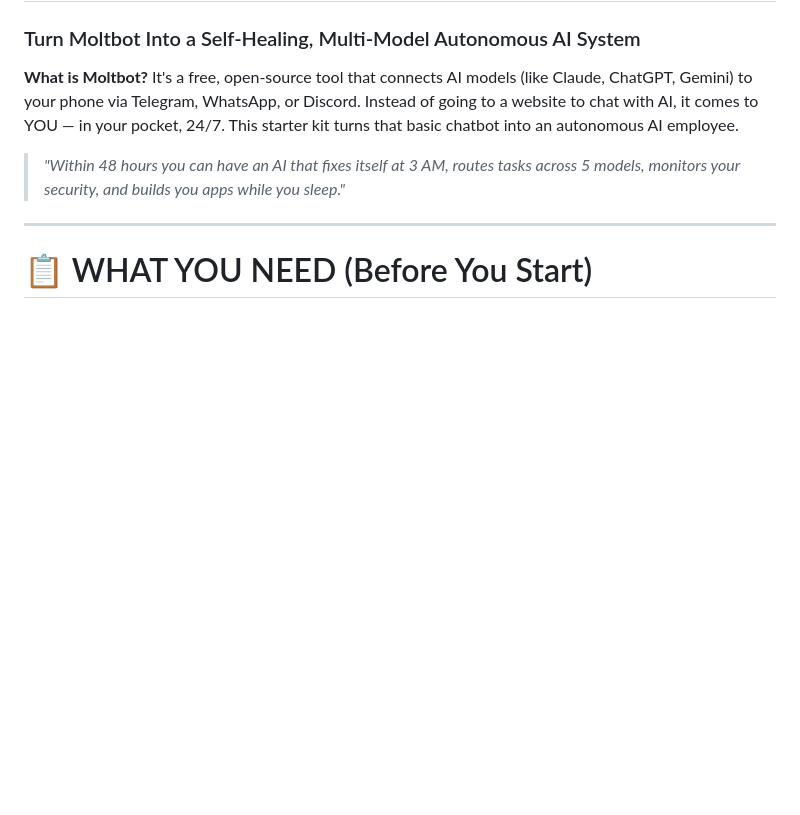
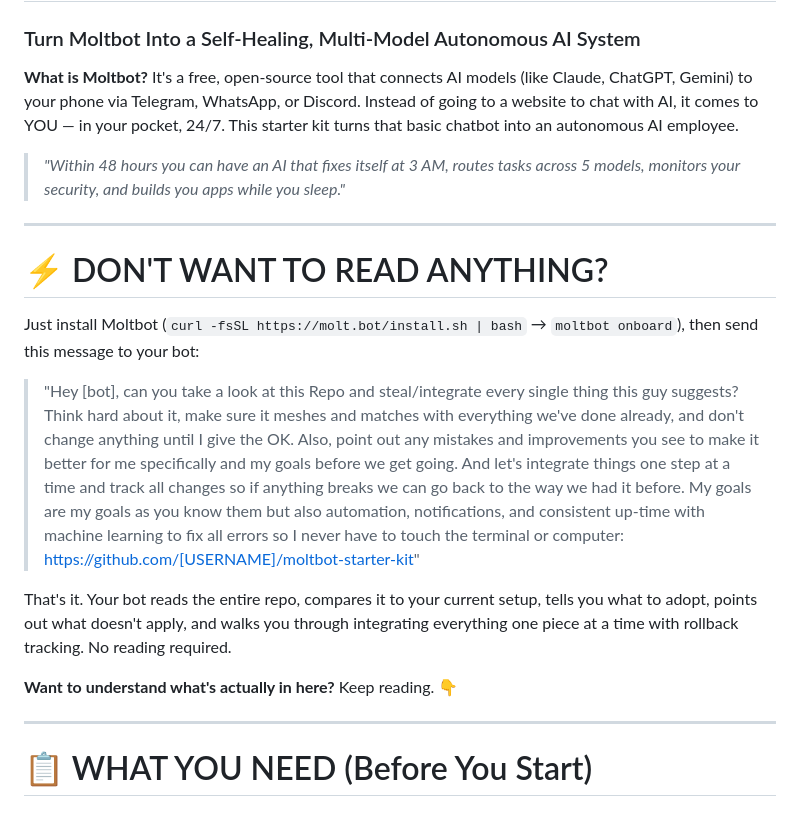
Before and after one commit to zach-highley/openclaw-starter-kit, a Markdown page: README.md, the part around the change. Rendered like a GitHub page; blank space fills up the shorter version.

Commit message:
Move quickstart copy-paste prompt to top of README

```diff
--- a/README.md
+++ b/README.md
@@ -4,6 +4,18 @@
 **What is Moltbot?** It's a free, open-source tool that connects AI models (like Claude, ChatGPT, Gemini) to your phone via Telegram, WhatsApp, or Discord. Instead of going to a website to chat with AI, it comes to YOU — in your pocket, 24/7. This starter kit turns that basic chatbot into an autonomous AI employee.
 
 > *"Within 48 hours you can have an AI that fixes itself at 3 AM, routes tasks across 5 models, monitors your security, and builds you apps while you sleep."*
+
+---
+
+# ⚡ DON'T WANT TO READ ANYTHING?
+
+Just install Moltbot (`curl -fsSL https://molt.bot/install.sh | bash` → `moltbot onboard`), then send this message to your bot:
+
+> "Hey [bot], can you take a look at this Repo and steal/integrate every single thing this guy suggests? Think hard about it, make sure it meshes and matches with everything we've done already, and don't change anything until I give the OK. Also, point out any mistakes and improvements you see to make it better for me specifically and my goals before we get going. And let's integrate things one step at a time and track all changes so if anything breaks we can go back to the way we had it before. My goals are my goals as you know them but also automation, notifications, and consistent up-time with machine learning to fix all errors so I never have to touch the terminal or computer: https://github.com/[USERNAME]/moltbot-starter-kit"
+
+That's it. Your bot reads the entire repo, compares it to your current setup, tells you what to adopt, points out what doesn't apply, and walks you through integrating everything one piece at a time with rollback tracking. No reading required.
+
+**Want to understand what's actually in here?** Keep reading. 👇
 
 ---
 
```
